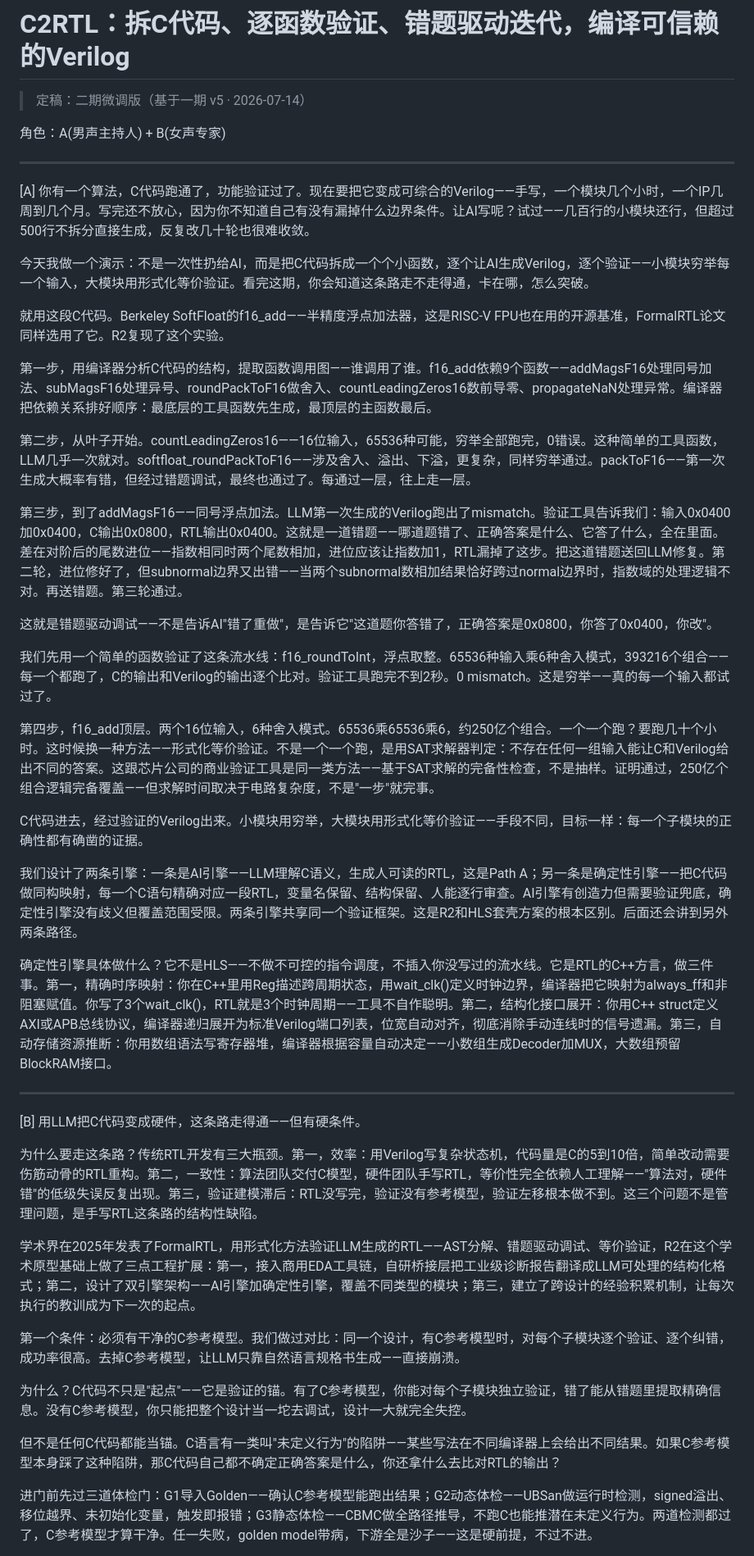
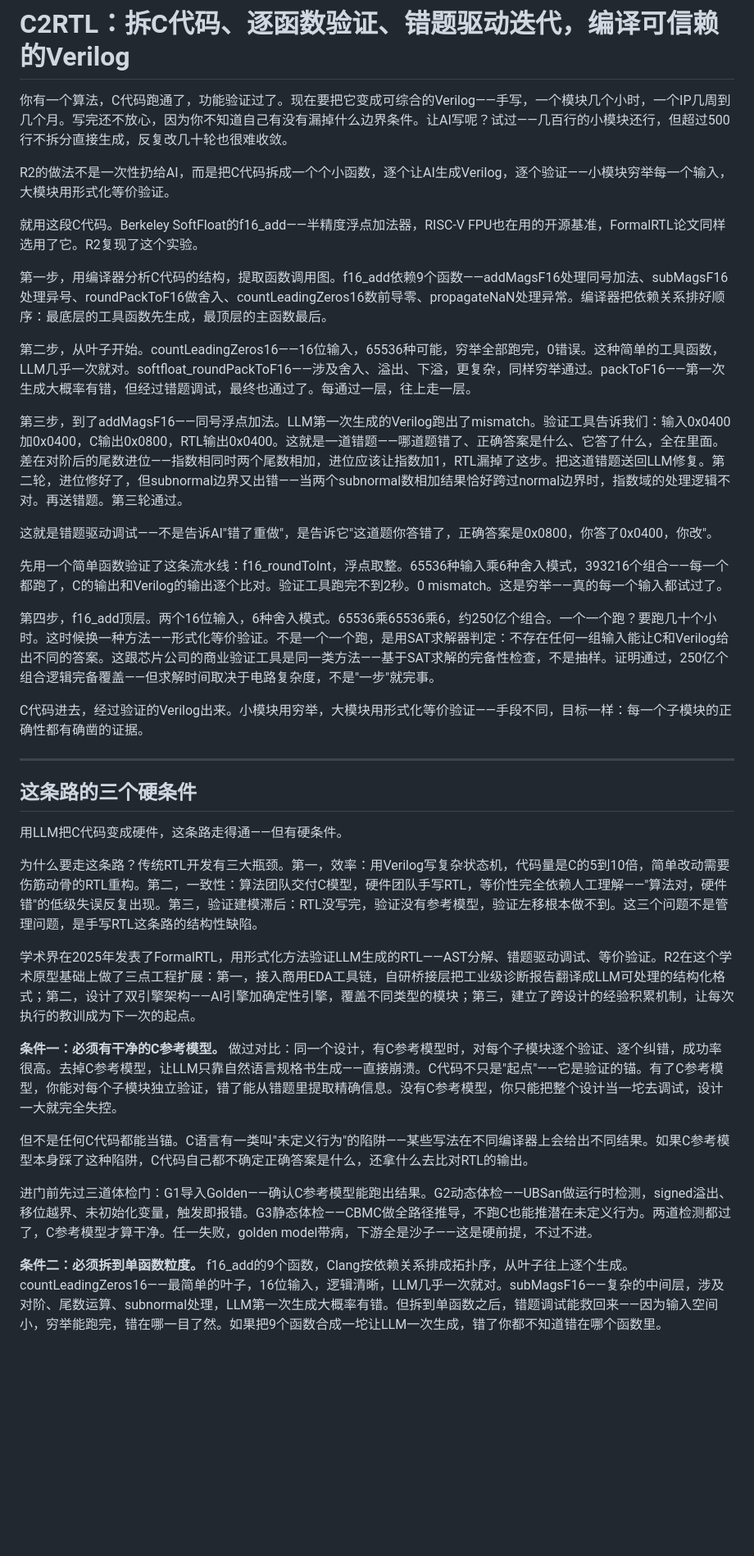
Before and after one commit to alicegaoicgeek/r2-course-0718, a Markdown page: 69-c2rtl.md, the part around one of its changes. Shown at 82% size. Drawn GitHub-style; blank space fills up the shorter version.

```diff
--- a/69-c2rtl.md
+++ b/69-c2rtl.md
@@ -1,19 +1,12 @@
 # C2RTL：拆C代码、逐函数验证、错题驱动迭代，编译可信赖的Verilog
 
-> 定稿：二期微调版（基于一期 v5 · 2026-07-14）
+你有一个算法，C代码跑通了，功能验证过了。现在要把它变成可综合的Verilog——手写，一个模块几个小时，一个IP几周到几个月。写完还不放心，因为你不知道自己有没有漏掉什么边界条件。让AI写呢？试过——几百行的小模块还行，但超过500行不拆分直接生成，反复改几十轮也很难收敛。
 
-角色：A(男声主持人) + B(女声专家)
+R2的做法不是一次性扔给AI，而是把C代码拆成一个个小函数，逐个让AI生成Verilog，逐个验证——小模块穷举每一个输入，大模块用形式化等价验证。
 
----
+就用这段C代码。Berkeley SoftFloat的f16_add——半精度浮点加法器，RISC-V FPU也在用的开源基准，FormalRTL论文同样选用了它。R2复现了这个实验。
 
-<!-- A段 Demo开场 -->
-[A] 你有一个算法，C代码跑通了，功能验证过了。现在要把它变成可综合的Verilog——手写，一个模块几个小时，一个IP几周到几个月。写完还不放心，因为你不知道自己有没有漏掉什么边界条件。让AI写呢？试过——几百行的小模块还行，但超过500行不拆分直接生成，反复改几十轮也很难收敛。
-
-今天我做一个演示：不是一次性扔给AI，而是把C代码拆成一个个小函数，逐个让AI生成Verilog，逐个验证——小模块穷举每一个输入，大模块用形式化等价验证。看完这期，你会知道这条路走不走得通，卡在哪，怎么突破。
-
-就用这段C代码。Berkeley SoftFloat的f16_add——半精度浮点加法器，这是RISC-V FPU也在用的开源基准，FormalRTL论文同样选用了它。R2复现了这个实验。
-
-第一步，用编译器分析C代码的结构，提取函数调用图——谁调用了谁。f16_add依赖9个函数——addMagsF16处理同号加法、subMagsF16处理异号、roundPackToF16做舍入、countLeadingZeros16数前导零、propagateNaN处理异常。编译器把依赖关系排好顺序：最底层的工具函数先生成，最顶层的主函数最后。
+第一步，用编译器分析C代码的结构，提取函数调用图。f16_add依赖9个函数——addMagsF16处理同号加法、subMagsF16处理异号、roundPackToF16做舍入、countLeadingZeros16数前导零、propagateNaN处理异常。编译器把依赖关系排好顺序：最底层的工具函数先生成，最顶层的主函数最后。
 
 第二步，从叶子开始。countLeadingZeros16——16位输入，65536种可能，穷举全部跑完，0错误。这种简单的工具函数，LLM几乎一次就对。softfloat_roundPackToF16——涉及舍入、溢出、下溢，更复杂，同样穷举通过。packToF16——第一次生成大概率有错，但经过错题调试，最终也通过了。每通过一层，往上走一层。
 
@@ -21,30 +14,27 @@
 
 这就是错题驱动调试——不是告诉AI"错了重做"，是告诉它"这道题你答错了，正确答案是0x0800，你答了0x0400，你改"。
 
-我们先用一个简单的函数验证了这条流水线：f16_roundToInt，浮点取整。65536种输入乘6种舍入模式，393216个组合——每一个都跑了，C的输出和Verilog的输出逐个比对。验证工具跑完不到2秒。0 mismatch。这是穷举——真的每一个输入都试过了。
+先用一个简单函数验证了这条流水线：f16_roundToInt，浮点取整。65536种输入乘6种舍入模式，393216个组合——每一个都跑了，C的输出和Verilog的输出逐个比对。验证工具跑完不到2秒。0 mismatch。这是穷举——真的每一个输入都试过了。
 
 第四步，f16_add顶层。两个16位输入，6种舍入模式。65536乘65536乘6，约250亿个组合。一个一个跑？要跑几十个小时。这时候换一种方法——形式化等价验证。不是一个一个跑，是用SAT求解器判定：不存在任何一组输入能让C和Verilog给出不同的答案。这跟芯片公司的商业验证工具是同一类方法——基于SAT求解的完备性检查，不是抽样。证明通过，250亿个组合逻辑完备覆盖——但求解时间取决于电路复杂度，不是"一步"就完事。
 
 C代码进去，经过验证的Verilog出来。小模块用穷举，大模块用形式化等价验证——手段不同，目标一样：每一个子模块的正确性都有确凿的证据。
 
-我们设计了两条引擎：一条是AI引擎——LLM理解C语义，生成人可读的RTL，这是Path A；另一条是确定性引擎——把C代码做同构映射，每一个C语句精确对应一段RTL，变量名保留、结构保留、人能逐行审查。AI引擎有创造力但需要验证兜底，确定性引擎没有歧义但覆盖范围受限。两条引擎共享同一个验证框架。这是R2和HLS套壳方案的根本区别。后面还会讲到另外两条路径。
-
-确定性引擎具体做什么？它不是HLS——不做不可控的指令调度，不插入你没写过的流水线。它是RTL的C++方言，做三件事。第一，精确时序映射：你在C++里用Reg<T>描述跨周期状态，用wait_clk()定义时钟边界，编译器把它映射为always_ff和非阻塞赋值。你写了3个wait_clk()，RTL就是3个时钟周期——工具不自作聪明。第二，结构化接口展开：你用C++ struct定义AXI或APB总线协议，编译器递归展开为标准Verilog端口列表，位宽自动对齐，彻底消除手动连线时的信号遗漏。第三，自动存储资源推断：你用数组语法写寄存器堆，编译器根据容量自动决定——小数组生成Decoder加MUX，大数组预留BlockRAM接口。
-
 ---
 
-<!-- B段 这条路的硬条件 -->
-[B] 用LLM把C代码变成硬件，这条路走得通——但有硬条件。
+## 这条路的三个硬条件
+
+用LLM把C代码变成硬件，这条路走得通——但有硬条件。
 
 为什么要走这条路？传统RTL开发有三大瓶颈。第一，效率：用Verilog写复杂状态机，代码量是C的5到10倍，简单改动需要伤筋动骨的RTL重构。第二，一致性：算法团队交付C模型，硬件团队手写RTL，等价性完全依赖人工理解——"算法对，硬件错"的低级失误反复出现。第三，验证建模滞后：RTL没写完，验证没有参考模型，验证左移根本做不到。这三个问题不是管理问题，是手写RTL这条路的结构性缺陷。
 
-学术界在2025年发表了FormalRTL，用形式化方法验证LLM生成的RTL——AST分解、错题驱动调试、等价验证，R2在这个学术原型基础上做了三点工程扩展：第一，接入商用EDA工具链，自研桥接层把工业级诊断报告翻译成LLM可处理的结构化格式；第二，设计了双引擎架构——AI引擎加确定性引擎，覆盖不同类型的模块；第三，建立了跨设计的经验积累机制，让每次执行的教训成为下一次的起点。
+学术界在2025年发表了FormalRTL，用形式化方法验证LLM生成的RTL——AST分解、错题驱动调试、等价验证。R2在这个学术原型基础上做了三点工程扩展：第一，接入商用EDA工具链，自研桥接层把工业级诊断报告翻译成LLM可处理的结构化格式；第二，设计了双引擎架构——AI引擎加确定性引擎，覆盖不同类型的模块；第三，建立了跨设计的经验积累机制，让每次执行的教训成为下一次的起点。
 
-第一个条件：必须有干净的C参考模型。我们做过对比：同一个设计，有C参考模型时，对每个子模块逐个验证、逐个纠错，成功率很高。去掉C参考模型，让LLM只靠自然语言规格书生成——直接崩溃。
+**条件一：必须有干净的C参考模型。** 做过对比：同一个设计，有C参考模型时，对每个子模块逐个验证、逐个纠错，成功率很高。去掉C参考模型，让LLM只靠自然语言规格书生成——直接崩溃。C代码不只是"起点"——它是验证的锚。有了C参考模型，你能对每个子模块独立验证，错了能从错题里提取精确信息。没有C参考模型，你只能把整个设计当一坨去调试，设计一大就完全失控。
 
-为什么？C代码不只是"起点"——它是验证的锚。有了C参考模型，你能对每个子模块独立验证，错了能从错题里提取精确信息。没有C参考模型，你只能把整个设计当一坨去调试，设计一大就完全失控。
+但不是任何C代码都能当锚。C语言有一类叫"未定义行为"的陷阱——某些写法在不同编译器上会给出不同结果。如果C参考模型本身踩了这种陷阱，C代码自己都不确定正确答案是什么，还拿什么去比对RTL的输出。
 
-但不是任何C代码都能当锚。C语言有一类叫"未定义行为"的陷阱——某些写法在不同编译器上会给出不同结果。如果C参考模型本身踩了这种陷阱，那C代码自己都不确定正确答案是什么，你还拿什么去比对RTL的输出？
+进门前先过三道体检门：G1导入Golden——确认C参考模型能跑出结果。G2动态体检——UBSan做运行时检测，signed溢出、移位越界、未初始化变量，触发即报错。G3静态体检——CBMC做全路径推导，不跑C也能推潜在未定义行为。两道检测都过了，C参考模型才算干净。任一失败，golden model带病，下游全是沙子——这是硬前提，不过不进。
 
-进门前先过三道体检门：G1导入Golden——确认C参考模型能跑出结果；G2动态体检——UBSan做运行时检测，signed溢出、移位越界、未初始化变量，触发即报错；G3静态体检——CBMC做全路径推导，不跑C也能推潜在未定义行为。两道检测都过了，C参考模型才算干净。任一失败，golden model带病，下游全是沙子——这是硬前提，不过不进。
+**条件二：必须拆到单函数粒度。** f16_add的9个函数，Clang按依赖关系排成拓扑序，从叶子往上逐个生成。countLeadingZeros16——最简单的叶子，16位输入，逻辑清晰，LLM几乎一次就对。subMagsF16——复杂的中间层，涉及对阶、尾数运算、subnormal处理，LLM第一次生成大概率有错。但拆到单函数之后，错题调试能救回来——因为输入空间小，穷举能跑完，错在哪一目了然。如果把9个函数合成一坨让LLM一次生成，错了你都不知道错在哪个函数里。
 
```
Also changed, not shown: other parts of 69-c2rtl.md (+53 -83 lines).
